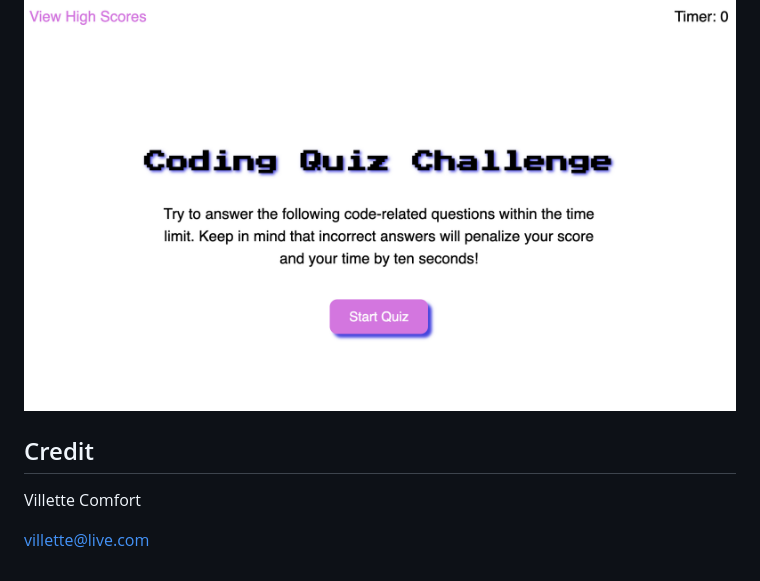
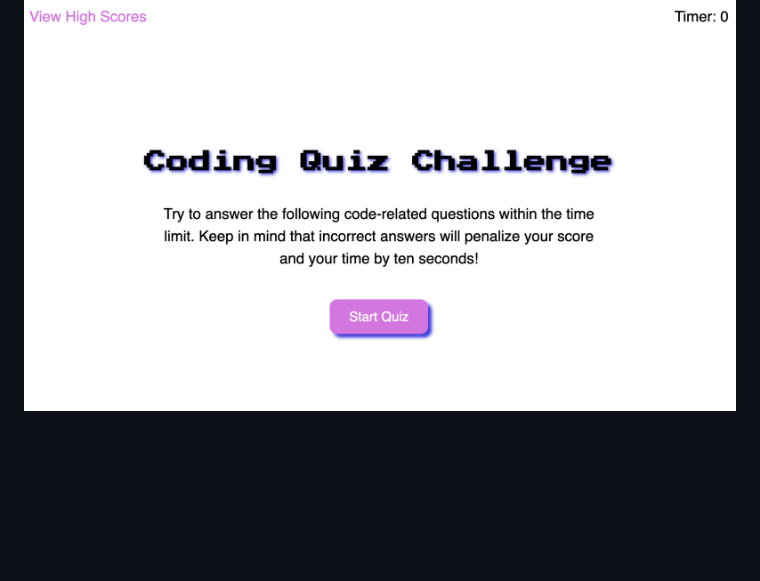
Before and after one commit to villette0/M4C-Code_Quiz, a Markdown page: README.md, the part around the change printed below. Rendered like a GitHub page; blank space fills up the shorter version.

```diff
--- a/README.md
+++ b/README.md
@@ -64,8 +64,3 @@ The JavaScript document includes:
 
 ## Screenshot
 ![image](./assets/images/readme-screenshot.png)
-
-## Credit
-Villette Comfort
-
-villette@live.com
```
Also changed, not shown: other parts of README.md (+2 -2 lines).
